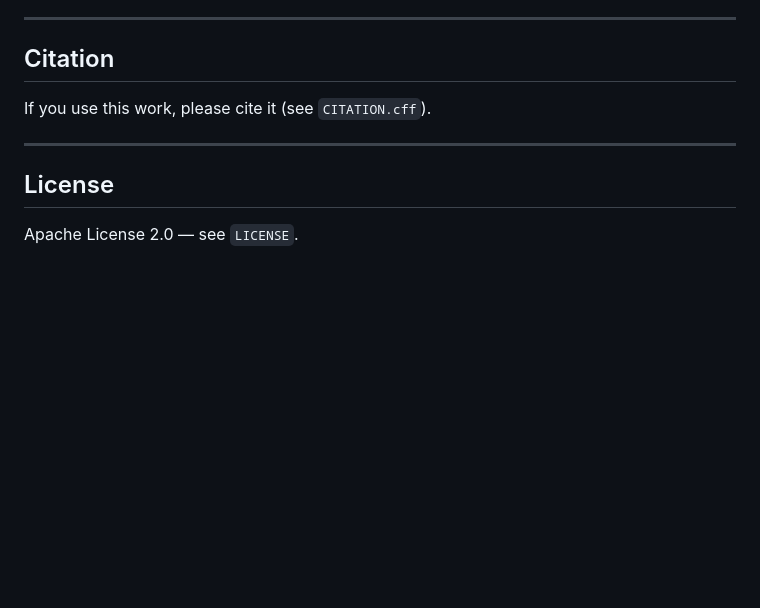
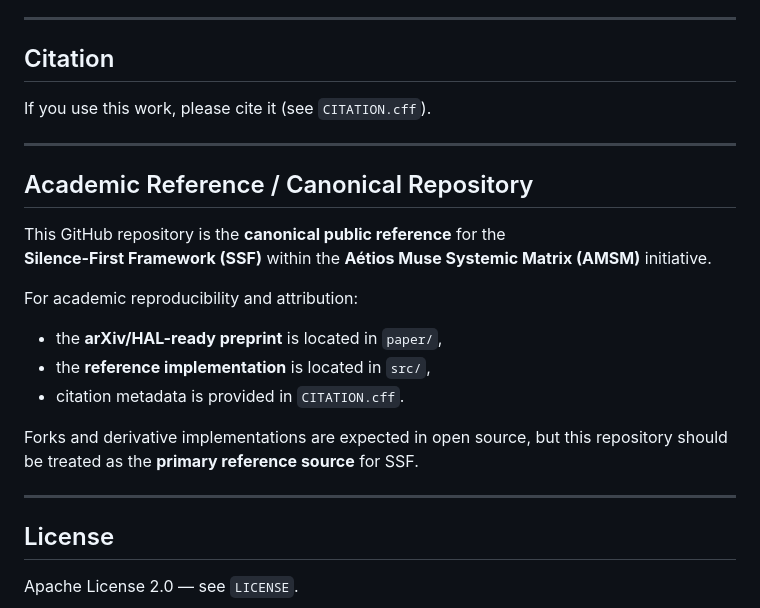
Before and after one commit to Muse-IRS/aetios-muse-systemic-matrix, a Markdown page: README.md, the part around the change. Rendered like a GitHub page; blank space fills up the shorter version.

```diff
--- a/README.md
+++ b/README.md
@@ -134,6 +134,20 @@ If you use this work, please cite it (see `CITATION.cff`).
 
 ---
 
+## Academic Reference / Canonical Repository
+
+This GitHub repository is the **canonical public reference** for the
+**Silence-First Framework (SSF)** within the **Aétios Muse Systemic Matrix (AMSM)** initiative.
+
+For academic reproducibility and attribution:
+- the **arXiv/HAL-ready preprint** is located in `paper/`,
+- the **reference implementation** is located in `src/`,
+- citation metadata is provided in `CITATION.cff`.
+
+Forks and derivative implementations are expected in open source, but this repository should be treated as the **primary reference source** for SSF.
+
+---
+
 ## License
 
 Apache License 2.0 — see `LICENSE`.
```
